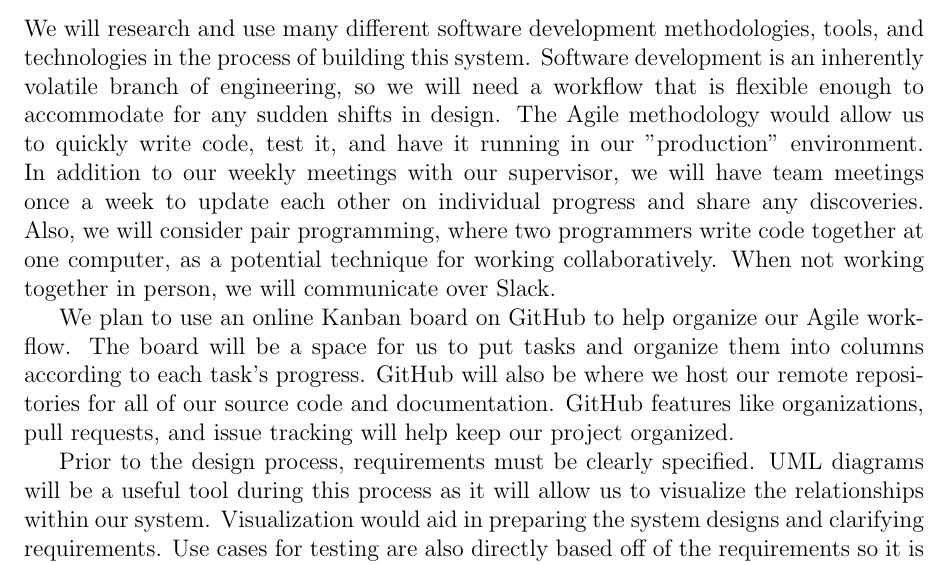
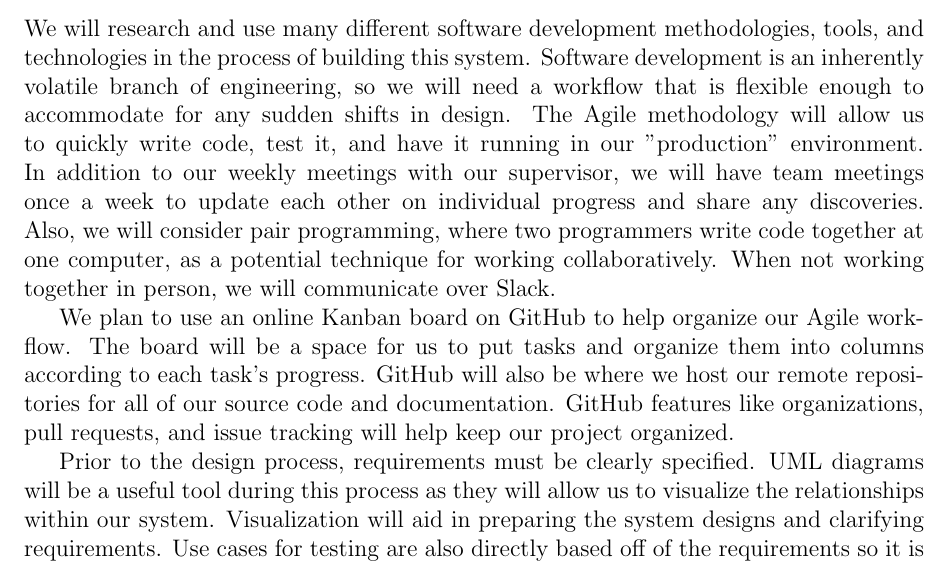
Before and after one commit to schramm-famm/docs, a LaTeX document (proposal/proposal.tex): part of page 5 of 7, cut so that both start at the same text. Compiled offline with pdfLaTeX.

Commit message:
Update proposal "Methods" section

```diff
--- a/proposal/proposal.tex
+++ b/proposal/proposal.tex
@@ -98,7 +98,7 @@
 	tools, and technologies in the process of building this system. Software
 	development is an inherently volatile branch of engineering, so we will
 	need a workflow that is flexible enough to accommodate for any sudden shifts
-	in design. The Agile methodology would allow us to quickly write code, test
+	in design. The Agile methodology will allow us to quickly write code, test
 	it, and have it running in our "production" environment. In addition to our
 	weekly meetings with our supervisor, we will have team meetings once a week
 	to update each other on individual progress and share any discoveries.
@@ -115,8 +115,8 @@
 	tracking will help keep our project organized.
 
 	Prior to the design process, requirements must be clearly specified. UML
-	diagrams will be a useful tool during this process as it will allow us
-	to visualize the relationships within our system. Visualization would aid
+	diagrams will be a useful tool during this process as they will allow us
+	to visualize the relationships within our system. Visualization will aid
 	in preparing the system designs and clarifying requirements. Use cases for
 	testing are also directly based off of the requirements so it is important
 	that they are clear enough that the tests will validate the correct
```
Also changed, not shown: proposal/proposal.md (+3 -3 lines), proposal/proposal.pdf.
